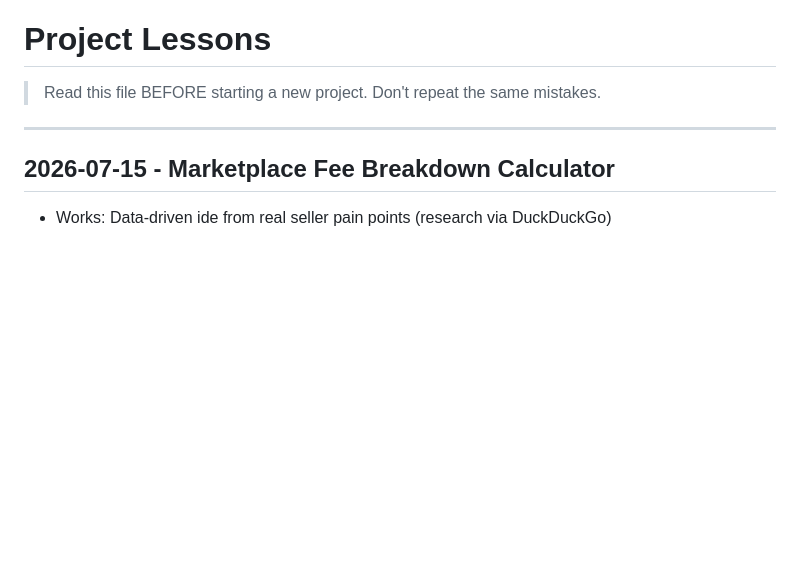
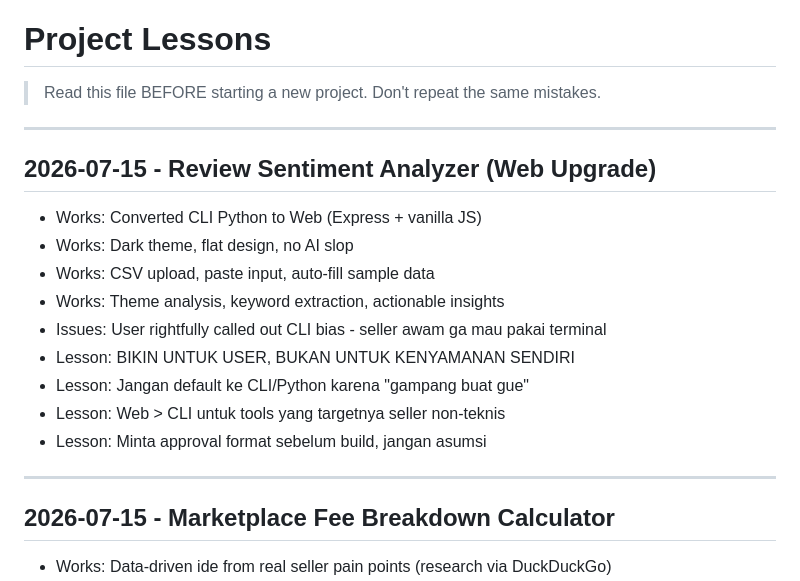
Before and after one commit to rickyzakariap/id-marketplace-tools, a Markdown page: LESSONS.md, the part around the change. Drawn GitHub-style; blank space fills up the shorter version.

Commit message:
add lessons: CLI bias, build for user

```diff
--- a/LESSONS.md
+++ b/LESSONS.md
@@ -1,6 +1,19 @@
 # Project Lessons
 
 > Read this file BEFORE starting a new project. Don't repeat the same mistakes.
+
+---
+
+## 2026-07-15 - Review Sentiment Analyzer (Web Upgrade)
+- Works: Converted CLI Python to Web (Express + vanilla JS)
+- Works: Dark theme, flat design, no AI slop
+- Works: CSV upload, paste input, auto-fill sample data
+- Works: Theme analysis, keyword extraction, actionable insights
+- Issues: User rightfully called out CLI bias - seller awam ga mau pakai terminal
+- Lesson: BIKIN UNTUK USER, BUKAN UNTUK KENYAMANAN SENDIRI
+- Lesson: Jangan default ke CLI/Python karena "gampang buat gue"
+- Lesson: Web > CLI untuk tools yang targetnya seller non-teknis
+- Lesson: Minta approval format sebelum build, jangan asumsi
 
 ---
 
```
